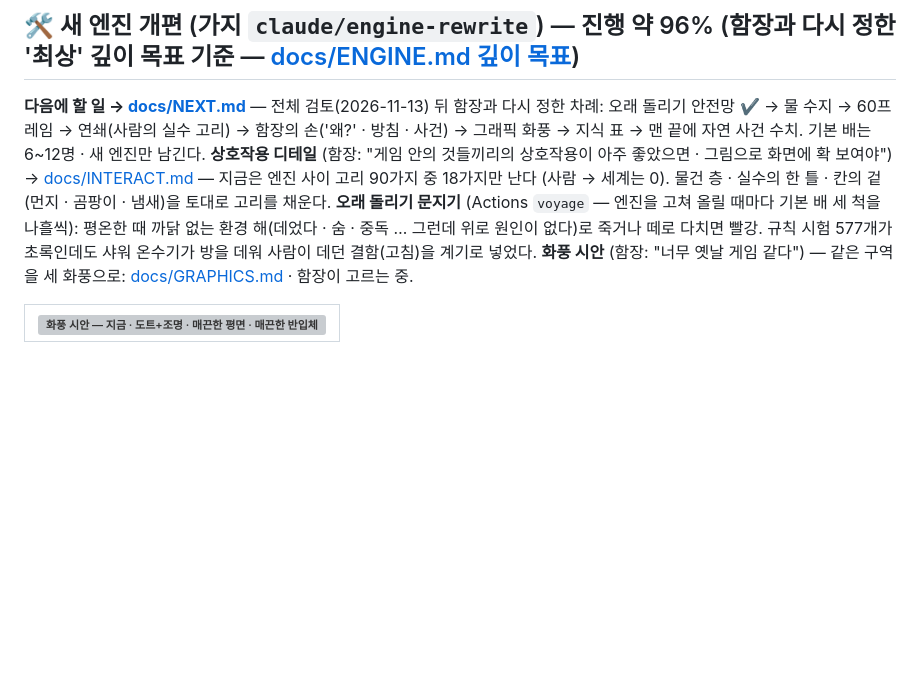
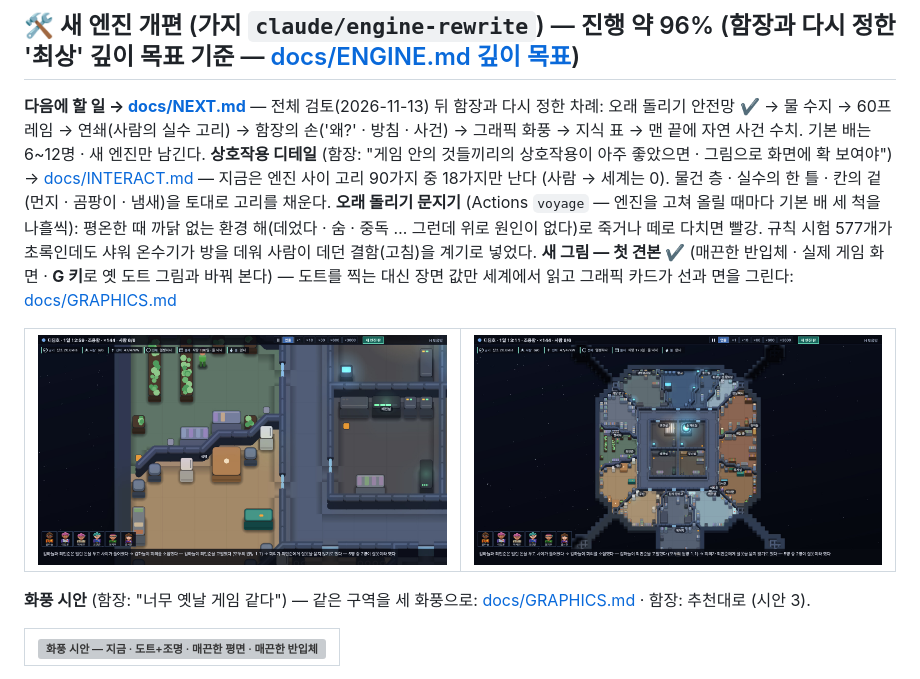
Before and after one commit to Gemini-25/shipship, a Markdown page: README.md, the part around the change. Drawn GitHub-style; pictures changed too: docs/screens/graphics/new_mess.jpg (added), docs/screens/graphics/new_overview.jpg (added); blank space fills up the shorter version; grey boxes are pictures that could not be loaded.

```diff
--- a/README.md
+++ b/README.md
@@ -4,7 +4,12 @@
 **다음에 할 일 → [docs/NEXT.md](docs/NEXT.md)** — 전체 검토(2026-11-13) 뒤 함장과 다시 정한 차례: 오래 돌리기 안전망 ✔ → 물 수지 → 60프레임 → 연쇄(사람의 실수 고리) → 함장의 손('왜?' · 방침 · 사건) → 그래픽 화풍 → 지식 표 → 맨 끝에 자연 사건 수치. 기본 배는 6~12명 · 새 엔진만 남긴다.
 **상호작용 디테일** (함장: "게임 안의 것들끼리의 상호작용이 아주 좋았으면 · 그림으로 화면에 확 보여야") → [docs/INTERACT.md](docs/INTERACT.md) — 지금은 엔진 사이 고리 90가지 중 18가지만 난다 (사람 → 세계는 0). 물건 층 · 실수의 한 틀 · 칸의 겉(먼지 · 곰팡이 · 냄새)을 토대로 고리를 채운다.
 **오래 돌리기 문지기** (Actions `voyage` — 엔진을 고쳐 올릴 때마다 기본 배 세 척을 나흘씩): 평온한 때 까닭 없는 환경 해(데었다 · 숨 · 중독 … 그런데 위로 원인이 없다)로 죽거나 떼로 다치면 빨강. 규칙 시험 577개가 초록인데도 샤워 온수기가 방을 데워 사람이 데던 결함(고침)을 계기로 넣었다.
-**화풍 시안** (함장: "너무 옛날 게임 같다") — 같은 구역을 세 화풍으로: [docs/GRAPHICS.md](docs/GRAPHICS.md#화풍-다시-보기-2026-11-13--함장-너무-옛날-게임-같다--2d라도-더-세련되게) · 함장이 고르는 중.
+**새 그림 — 첫 견본 ✔** (매끈한 반입체 · 실제 게임 화면 · **G 키**로 옛 도트 그림과 바꿔 본다) — 도트를 찍는 대신 장면 값만 세계에서 읽고 그래픽 카드가 선과 면을 그린다: [docs/GRAPHICS.md](docs/GRAPHICS.md)
+
+| ![새 그림 — 식당 쪽](docs/screens/graphics/new_mess.jpg) | ![새 그림 — 배 전체](docs/screens/graphics/new_overview.jpg) |
+|:--:|:--:|
+
+**화풍 시안** (함장: "너무 옛날 게임 같다") — 같은 구역을 세 화풍으로: [docs/GRAPHICS.md](docs/GRAPHICS.md#화풍-다시-보기-2026-11-13--함장-너무-옛날-게임-같다--2d라도-더-세련되게) · 함장: 추천대로 (시안 3).
 
 | ![화풍 시안 — 지금 · 도트+조명 · 매끈한 평면 · 매끈한 반입체](docs/screens/graphics/style_sheet.jpg) |
 |:--:|
```
Also changed, not shown: docs/GRAPHICS.md (+14 -0 lines), docs/NEXT.md (+2 -1 lines), 8 other files.
